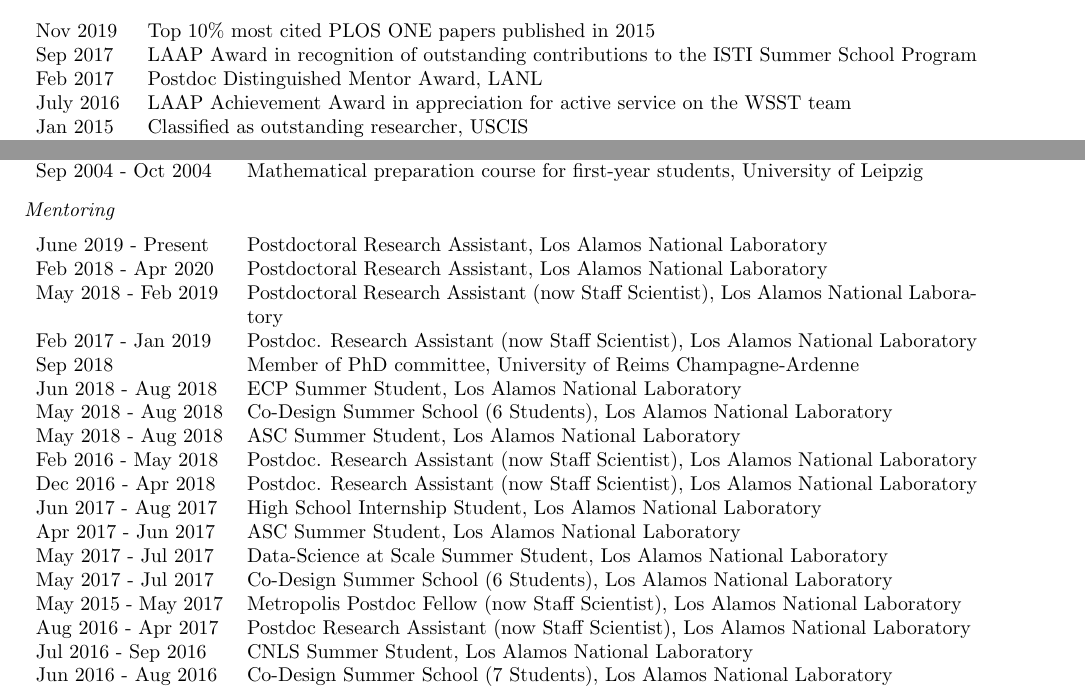
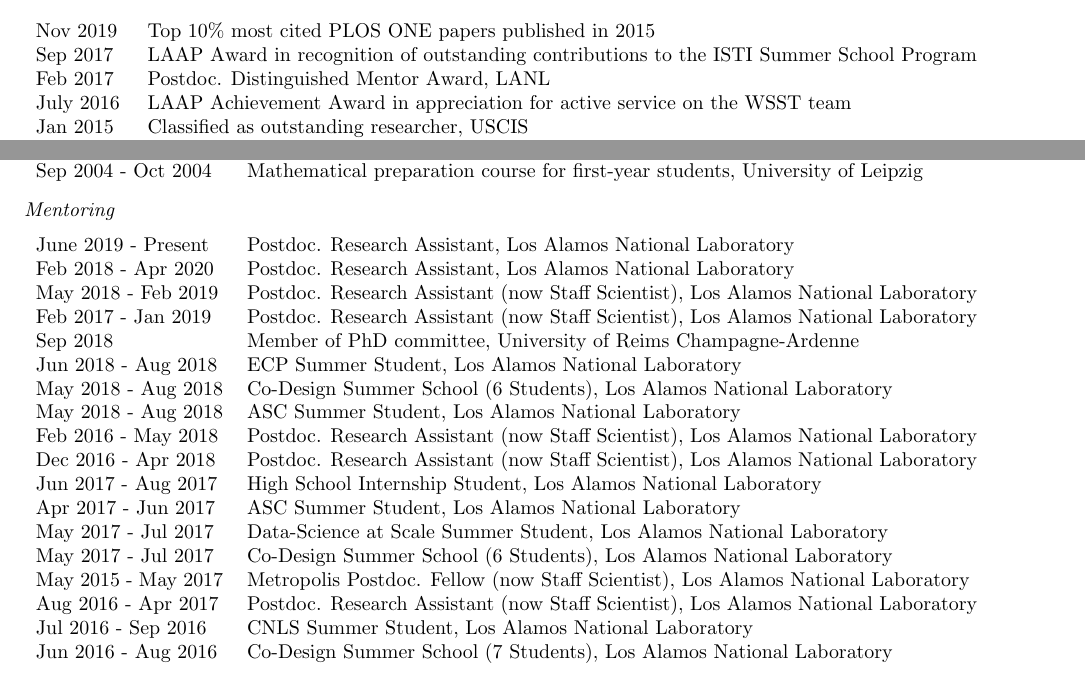
Before and after one commit to junghans/junghans.github.io, a LaTeX CV (cv/tex/cv.tex): two parts of pages 3 and 4 of 11, joined at a grey line, cut so that both start at the same text. Compiled offline with pdfLaTeX.

Commit message:
cv: more spelling

```diff
--- a/cv/tex/cv.tex
+++ b/cv/tex/cv.tex
@@ -125,7 +125,7 @@ More information can be found on \htmladdnormallink{my GitHub profile}{http://ww
 \begin{tabular}{ll}
 Nov 2019 & Top 10\% most cited PLOS ONE papers published in 2015 \\
 Sep 2017 & LAAP Award in recognition of outstanding contributions to the ISTI Summer School Program \\
-Feb 2017 & Postdoc Distinguished Mentor Award, LANL \\
+Feb 2017 & Postdoc. Distinguished Mentor Award, LANL \\
 July 2016 & LAAP Achievement Award in appreciation for active service on the WSST team \\
 Jan 2015 & Classified as outstanding researcher, USCIS \\
 Jan 2014 & Most cited article published in EPJE in the past 5 years \\
@@ -223,9 +223,9 @@ Sep 2004 - Oct 2004 & Mathematical preparation course for first-year students, U
 \vspace{-4mm}
 
 \begin{longtable}{p{0.2\textwidth}p{0.78\textwidth}}
-June 2019 - Present & Postdoctoral Research Assistant, Los Alamos National Laboratory \\
-Feb 2018 - Apr 2020 & Postdoctoral Research Assistant, Los Alamos National Laboratory \\
-May 2018 - Feb 2019 & Postdoctoral Research Assistant (now Staff Scientist), Los Alamos National Laboratory \\
+June 2019 - Present & Postdoc. Research Assistant, Los Alamos National Laboratory \\
+Feb 2018 - Apr 2020 & Postdoc. Research Assistant, Los Alamos National Laboratory \\
+May 2018 - Feb 2019 & Postdoc. Research Assistant (now Staff Scientist), Los Alamos National Laboratory \\
 Feb 2017 - Jan 2019 & Postdoc. Research Assistant (now Staff Scientist), Los Alamos National Laboratory \\
 Sep 2018 & Member of PhD committee, University of Reims Champagne-Ardenne \\
 Jun 2018 - Aug 2018 & ECP Summer Student, Los Alamos National Laboratory \\
@@ -237,8 +237,8 @@ Jun 2017 - Aug 2017 & High School Internship Student, Los Alamos National Labora
 Apr 2017 - Jun 2017 & ASC Summer Student, Los Alamos National Laboratory \\
 May 2017 - Jul 2017 & Data-Science at Scale Summer Student, Los Alamos National Laboratory \\
 May 2017 - Jul 2017 & Co-Design Summer School (6 Students), Los Alamos National Laboratory \\
-May 2015 - May 2017 & Metropolis Postdoc Fellow (now Staff Scientist), Los Alamos National Laboratory \\
-Aug 2016 - Apr 2017 & Postdoc Research Assistant (now Staff Scientist), Los Alamos National Laboratory \\
+May 2015 - May 2017 & Metropolis Postdoc. Fellow (now Staff Scientist), Los Alamos National Laboratory \\
+Aug 2016 - Apr 2017 & Postdoc. Research Assistant (now Staff Scientist), Los Alamos National Laboratory \\
 Jul 2016 - Sep 2016 & CNLS Summer Student, Los Alamos National Laboratory \\
 Jun 2016 - Aug 2016 & Co-Design Summer School (7 Students), Los Alamos National Laboratory \\
 Jul 2015 - Sep 2015 & IC Summer Student, Los Alamos National Laboratory \\
```
Also changed, not shown: cv/tex/cv.tex (6 more changed lines), 1 other file.
